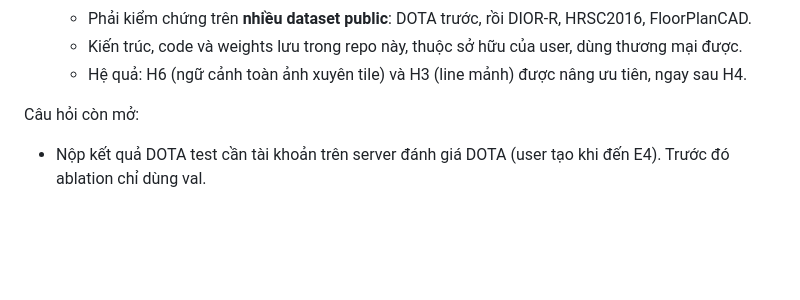
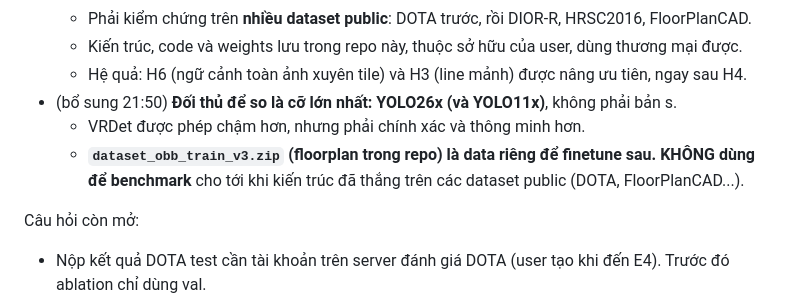
Before and after one commit to Nguyenchitrai62/OpenOBB, a Markdown page: AGENTS.md, the part around the change. Drawn GitHub-style; blank space fills up the shorter version.

Commit message:
User decisions: compare against YOLO26x/YOLO11x; local floorplan dataset reserved for fine-tuning, public benchmarks first
Co-Authored-By: Claude Opus 5.5 <noreply@anthropic.com>

```diff
--- a/AGENTS.md
+++ b/AGENTS.md
@@ -139,6 +139,9 @@ colab/                    ← (sẽ tạo) script chạy trên Colab
   - Phải kiểm chứng trên **nhiều dataset public**: DOTA trước, rồi DIOR-R, HRSC2016, FloorPlanCAD.
   - Kiến trúc, code và weights lưu trong repo này, thuộc sở hữu của user, dùng thương mại được.
   - Hệ quả: H6 (ngữ cảnh toàn ảnh xuyên tile) và H3 (line mảnh) được nâng ưu tiên, ngay sau H4.
+- (bổ sung 21:50) **Đối thủ để so là cỡ lớn nhất: YOLO26x (và YOLO11x)**, không phải bản s.
+  - VRDet được phép chậm hơn, nhưng phải chính xác và thông minh hơn.
+  - **`dataset_obb_train_v3.zip` (floorplan trong repo) là data riêng để finetune sau. KHÔNG dùng để benchmark** cho tới khi kiến trúc đã thắng trên các dataset public (DOTA, FloorPlanCAD...).
 
 Câu hỏi còn mở:
 - Nộp kết quả DOTA test cần tài khoản trên server đánh giá DOTA (user tạo khi đến E4). Trước đó ablation chỉ dùng val.
```
